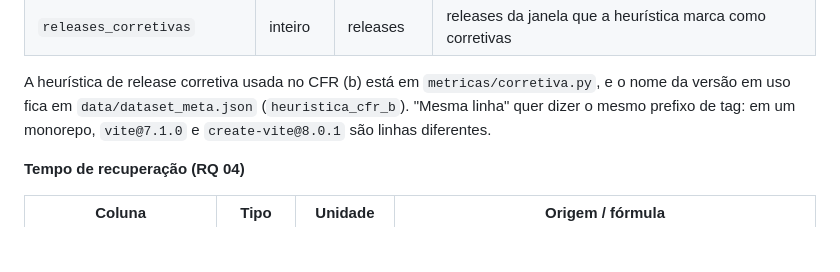
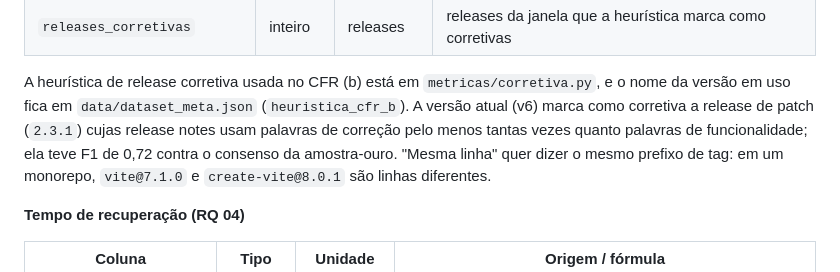
Before and after one commit to Gmbferreira/Mineracao-Metricas-DORA, a Markdown page: data/DICIONARIO.md, the part around one of its changes. GitHub-like rendering; blank space fills up the shorter version.

```diff
--- a/data/DICIONARIO.md
+++ b/data/DICIONARIO.md
@@ -95,7 +95,10 @@ ao limite fica no grupo de baixo. Os limites estão em `data/dataset_meta.json`.
 
 A heurística de release corretiva usada no CFR (b) está em
 `metricas/corretiva.py`, e o nome da versão em uso fica em
-`data/dataset_meta.json` (`heuristica_cfr_b`). "Mesma linha" quer dizer o mesmo
+`data/dataset_meta.json` (`heuristica_cfr_b`). A versão atual (v6) marca como
+corretiva a release de patch (`2.3.1`) cujas release notes usam palavras de
+correção pelo menos tantas vezes quanto palavras de funcionalidade; ela teve F1
+de 0,72 contra o consenso da amostra-ouro. "Mesma linha" quer dizer o mesmo
 prefixo de tag: em um monorepo, `vite@7.1.0` e `create-vite@8.0.1` são linhas
 diferentes.
 
```
Also changed, not shown: other parts of data/DICIONARIO.md (+34 -0 lines), README.md (+51 -15 lines).
